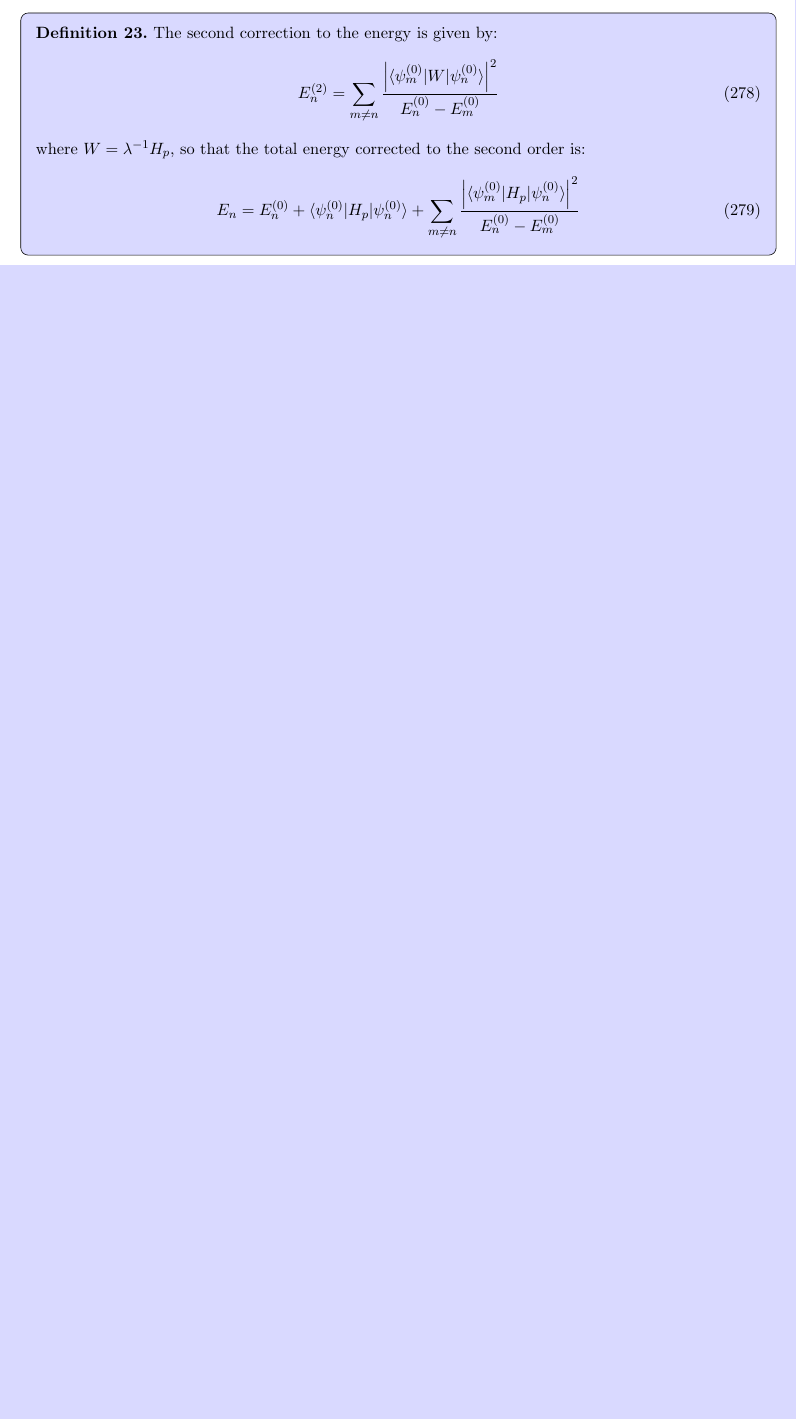
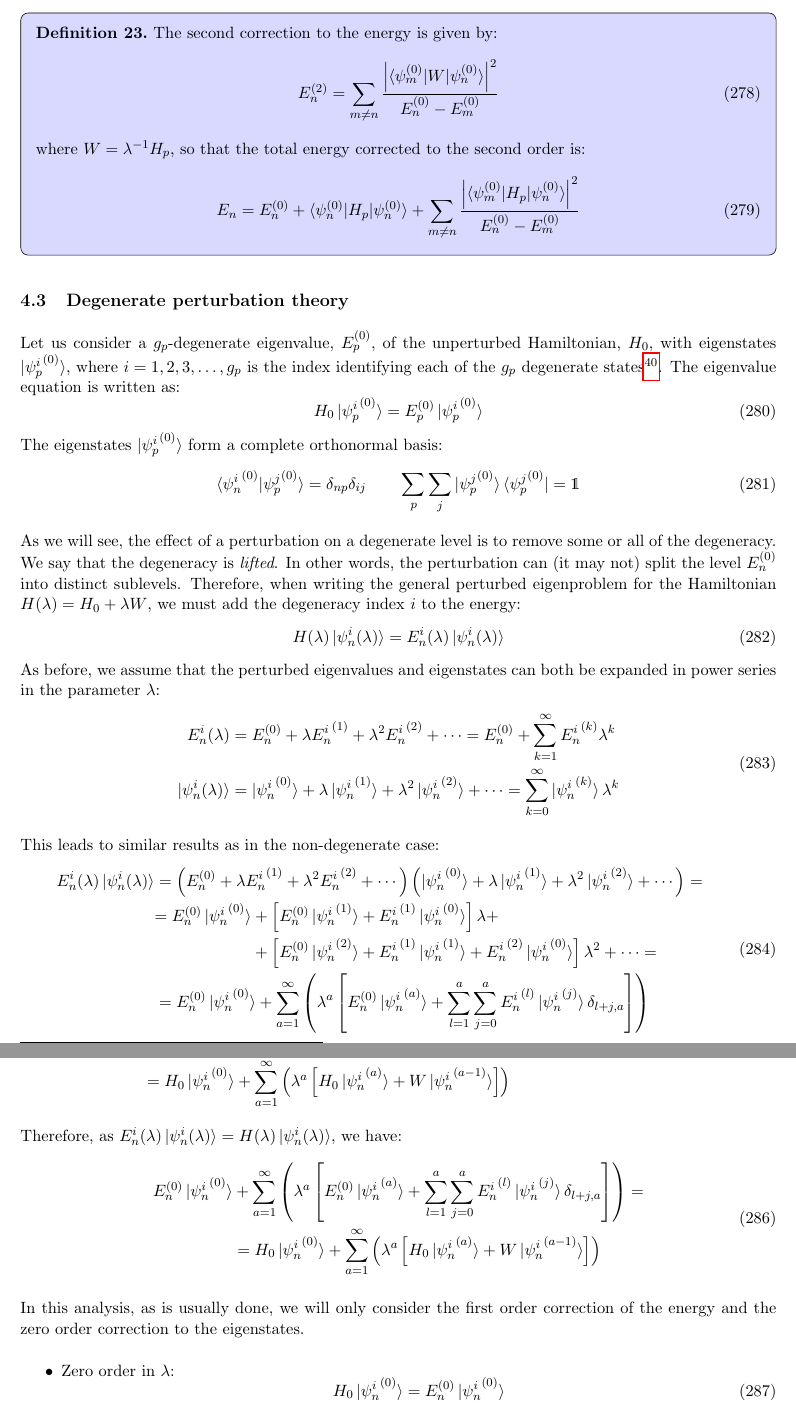
Before and after one commit to bfrangi/advanced-quantum-mechanics-notes, a LaTeX document (main.tex, which reads Theory/4 - Approximation Methods for Stationary States.tex): part of page 47 of 52 before the commit and two parts of pages 47 and 48 of 53 after it, the two joined at a grey line, cut so that both start at the same text, the shorter picture padded with empty space. Compiled offline with pdfLaTeX.

Commit message:
Initial degenerate perturbation theory

```diff
--- a/Theory/4 - Approximation Methods for Stationary States.tex
+++ b/Theory/4 - Approximation Methods for Stationary States.tex
@@ -208,3 +208,39 @@ Finally, we can define:
         E_n = E_n^{(0)} + \braket{\psi_n^{(0)}|H_p|\psi_n^{(0)}} + \sum_{m\neq n} \frac{\left|\braket{\psi_m^{(0)}|H_p|\psi_n^{(0)}}\right|^2}{E_n^{(0)} - E_m^{(0)}}
     \end{equation}
 \end{definition}
+
+\subsection{Degenerate perturbation theory}
+
+
+Let us consider a $g_p$-degenerate eigenvalue, $E_p^{(0)}$, of the unperturbed Hamiltonian, $H_0$, with eigenstates $\ket{{\psi_p^i}^{(0)}}$, where $i = 1, 2, 3, \dots , g_p$ is the index identifying each of the $g_p$ degenerate states\footnote{The $i$ stands for one or more quanutm numbers that the energy is independent of.}. The eigenvalue equation is written as:
+\begin{equation}
+    H_0 \ket{{\psi_p^i}^{(0)}} = E_p^{(0)} \ket{{\psi_p^i}^{(0)}}
+\end{equation}
+The eigenstates $\ket{{\psi_p^i}^{(0)}}$ form a complete orthonormal basis:
+\begin{equation}
+    \braket{{\psi_n^i}^{(0)}|{\psi_p^j}^{(0)}} = \delta_{np}\delta_{ij} \qquad \sum_p\sum_j \ket{{\psi_p^j}^{(0)}}\bra{{\psi_p^j}^{(0)}} = \Imat
+\end{equation}
+
+As we will see, the effect of a perturbation on a degenerate level is to remove some or all of the degeneracy. We say that the degeneracy is \textit{lifted}. In other words, the perturbation can (it may not) split the level $E_n^{(0)}$ into distinct sublevels. Therefore, when writing the general perturbed eigenproblem for the Hamiltonian $H(\lambda) = H_0 + \lambda W$, we must add the degeneracy index $i$ to the energy:
+\begin{equation}
+    H(\lambda)\ket{{\psi_n^i}(\lambda)} = E_n^i(\lambda)\ket{{\psi_n^i}(\lambda)}
+\end{equation}
+As before, we assume that the perturbed eigenvalues and eigenstates can both be expanded in power series in the parameter $\lambda$:
+\begin{equation}
+    \begin{split}
+        {E_n^i}(\lambda) &= E_n^{(0)} + \lambda {E_n^i}^{(1)} + \lambda^2 {E_n^i}^{(2)} + \cdots = E_n^{(0)} + \sum_{k=1}^\infty {E_n^i}^{(k)}\lambda^k\\
+        \ket{{\psi_n^i}(\lambda)} &= \ket{{\psi_n^i}^{(0)}} + \lambda \ket{{\psi_n^i}^{(1)}} + \lambda^2\ket{{\psi_n^i}^{(2)}} + \cdots = \sum_{k=0}^\infty \ket{{\psi_n^i}^{(k)}}\lambda^k
+    \end{split}
+\end{equation}
+
+This leads to similar results as in the non-degenerate case:
+\begin{equation}
+    \begin{split}
+        E_n^i(\lambda)\ket{\psi_n^i(\lambda)} &= \left(E_n^{(0)} + \lambda {E_n^i}^{(1)} + \lambda^2 {E_n^i}^{(2)} + \cdots\right)\left(\ket{{\psi_n^i}^{(0)}} + \lambda \ket{{\psi_n^i}^{(1)}} + \lambda^2\ket{{\psi_n^i}^{(2)}} + \cdots\right) = \\
+        &\begin{split}
+            = E_n^{(0)}\ket{{\psi_n^i}^{(0)}} &+ \left[E_n^{(0)}\ket{{\psi_n^i}^{(1)}} + {E_n^i}^{(1)}\ket{{\psi_n^i}^{(0)}}\right] \lambda + \\
+            &+ \left[E_n^{(0)}\ket{{\psi_n^i}^{(2)}} + {E_n^i}^{(1)}\ket{{\psi_n^i}^{(1)}} + {E_n^i}^{(2)}\ket{{\psi_n^i}^{(0)}}\right] \lambda^2 + \cdots =
+        \end{split} \\
+        &= E_n^{(0)}\ket{{\psi_n^i}^{(0)}} + \sum_{a=1}^\infty \left(\lambda^a\left[E_n^{(0)}\ket{{\psi_n^i}^{(a)}} + \sum_{l=1}^a\sum_{j=0}^{a}{E_n^i}^{(l)}\ket{{\psi_n^i}^{(j)}}\delta_{l+j,a}\right]\right)
+    \end{split}
+\end{equation}
@@ -210,0 +253,18 @@ Finally, we can define:
+\end{equation}
+
+Therefore, as $E_n^i(\lambda)\ket{\psi_n^i(\lambda)} = H(\lambda)\ket{\psi_n^i(\lambda)}$, we have:
+\begin{equation}
+    \begin{split}
+        E_n^{(0)}\ket{{\psi_n^i}^{(0)}} &+ \sum_{a=1}^\infty \left(\lambda^a\left[E_n^{(0)}\ket{{\psi_n^i}^{(a)}} + \sum_{l=1}^a\sum_{j=0}^{a}{E_n^i}^{(l)}\ket{{\psi_n^i}^{(j)}}\delta_{l+j,a}\right]\right) = \\
+        &= H_0\ket{{\psi_n^i}^{(0)}} + \sum_{a=1}^\infty \left(\lambda^a \left[H_0\ket{{\psi_n^i}^{(a)}} + W \ket{{\psi_n^i}^{(a-1)}}\right]\right)
+    \end{split}
+\end{equation}
+
+
+
+In this analysis, as is usually done, we will only consider the first order correction of the energy and the zero order correction to the eigenstates.
+\begin{itemize}
+    \item Zero order in $\lambda$:
+    \begin{equation}
+        H_0\ket{{\psi_n^i}^{(0)}} = E_n^{(0)}\ket{{\psi_n^i}^{(0)}}
+    \end{equation}
```
Also changed, not shown: main.pdf, Theory/4 - Approximation Methods for Stationary States.tex (31 more changed lines).
